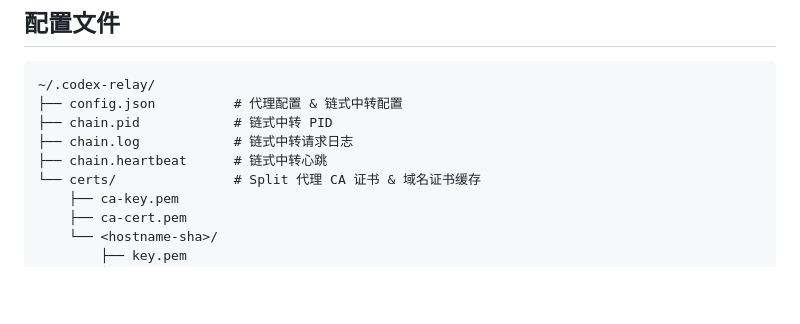
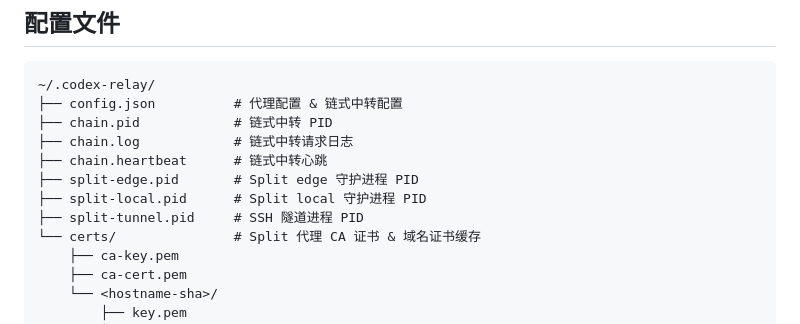
Before and after one commit to garry-x/codex-relay, a Markdown page: README.md, the part around one of its changes. Drawn GitHub-style; blank space fills up the shorter version.

```diff
--- a/README.md
+++ b/README.md
@@ -279,6 +287,9 @@ codex-relay chat                        # 直接透传（效果相同）
 ├── chain.pid            # 链式中转 PID
 ├── chain.log            # 链式中转请求日志
 ├── chain.heartbeat      # 链式中转心跳
+├── split-edge.pid       # Split edge 守护进程 PID
+├── split-local.pid      # Split local 守护进程 PID
+├── split-tunnel.pid     # SSH 隧道进程 PID
 └── certs/               # Split 代理 CA 证书 & 域名证书缓存
     ├── ca-key.pem
     ├── ca-cert.pem
```
Also changed, not shown: other parts of README.md (+22 -14 lines).
